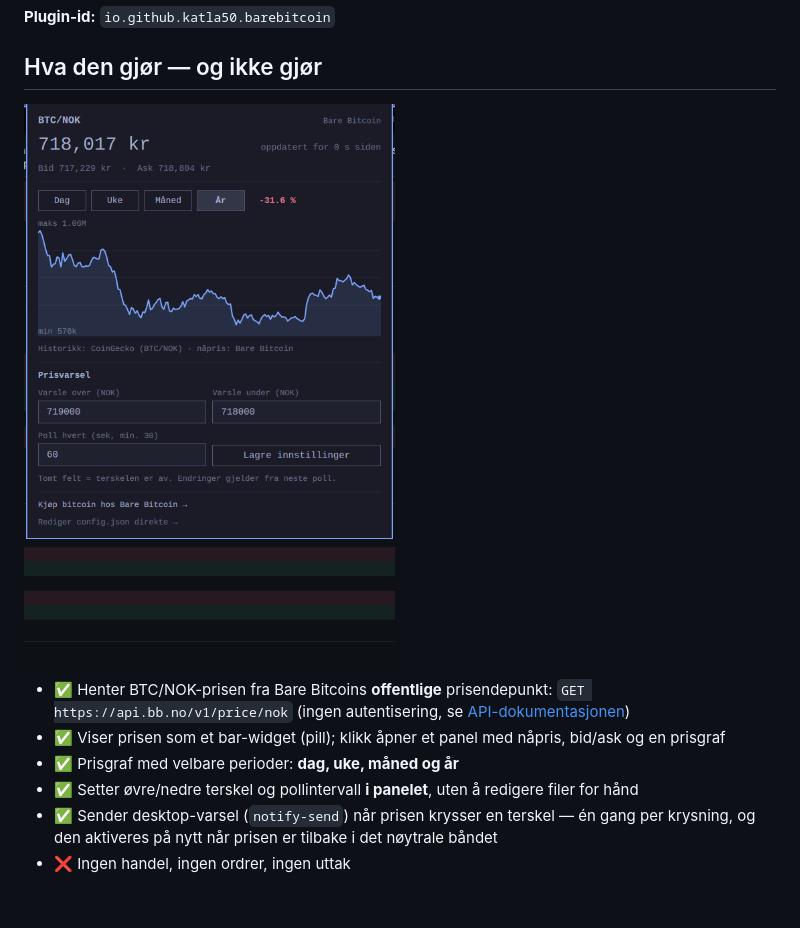
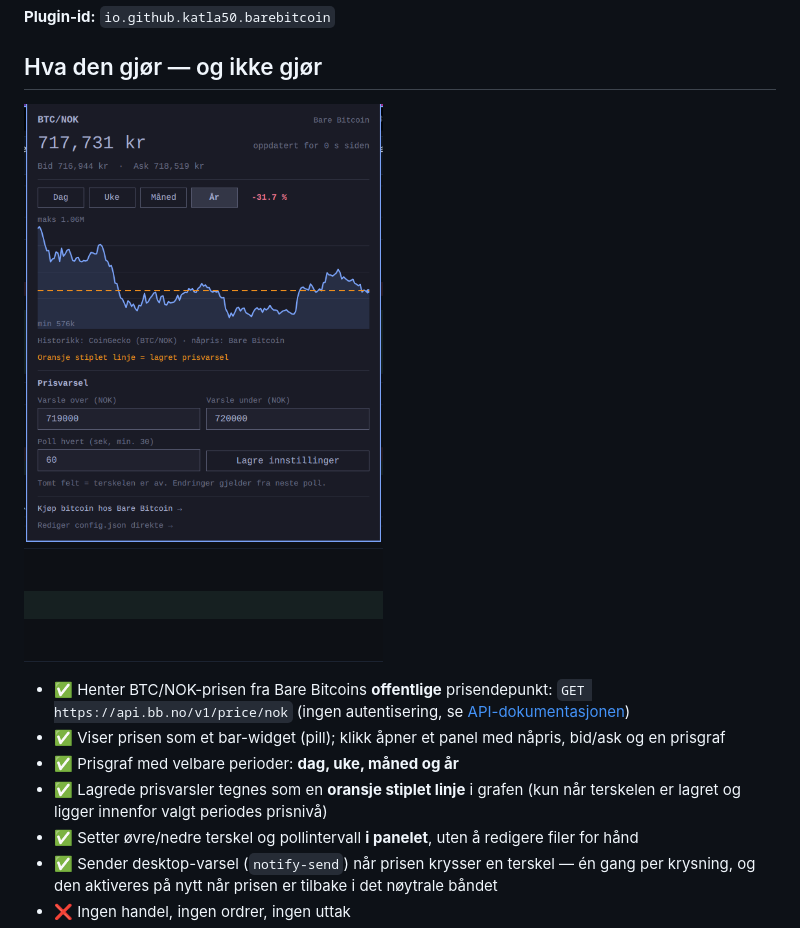
Before and after one commit to katla50/barebitcoin-omarchy, a Markdown page: README.md, the part around the change. Drawn GitHub-style; pictures changed too: preview.png; blank space fills up the shorter version.

Commit message:
Fix threshold field being rewritten while typing; draw alert thresholds in the chart
The upper/lower/interval TextFields bound their text to mirrored properties
that onTextEdited updated on every keystroke, and an 11 s config refresh wrote
those same properties back into the fields — so a half-typed number was
replaced by the saved value mid-edit. The fields are now the source of truth
while editing: no text binding, save reads the fields directly, and the
periodic config refresh skips any field that has focus.

Saved thresholds are drawn as orange dashed guide lines on the price chart,
only when a threshold is actually saved in config.json and falls inside the
visible period's price range, with a legend under the chart. Bump 1.1.1.

```diff
--- a/README.md
+++ b/README.md
@@ -16,6 +16,8 @@ prisen krysser en terskel du setter — direkte i panelet.
 - ✅ Viser prisen som et bar-widget (pill); klikk åpner et panel med
   nåpris, bid/ask og en prisgraf
 - ✅ Prisgraf med velbare perioder: **dag, uke, måned og år**
+- ✅ Lagrede prisvarsler tegnes som en **oransje stiplet linje** i grafen
+  (kun når terskelen er lagret og ligger innenfor valgt periodes prisnivå)
 - ✅ Setter øvre/nedre terskel og pollintervall **i panelet**, uten å
   redigere filer for hånd
 - ✅ Sender desktop-varsel (`notify-send`) når prisen krysser en terskel —
```
Also changed, not shown: 2 other files.
